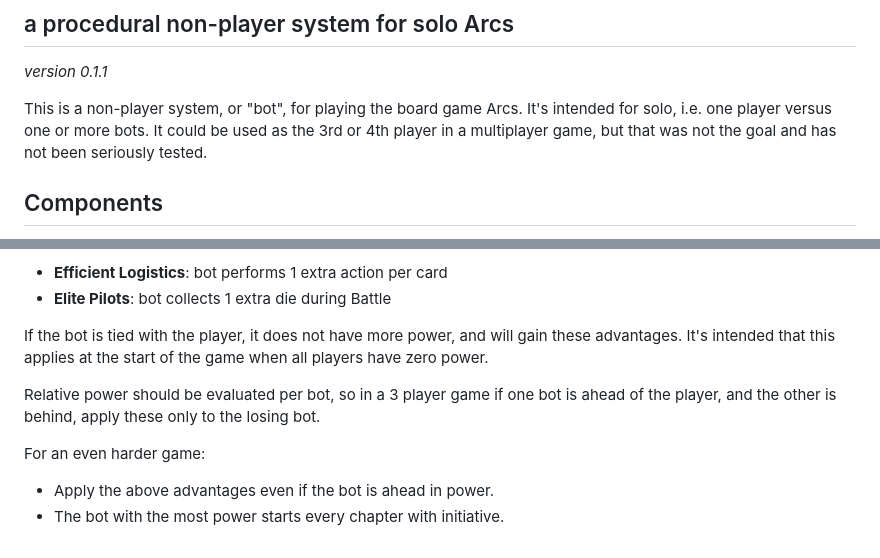
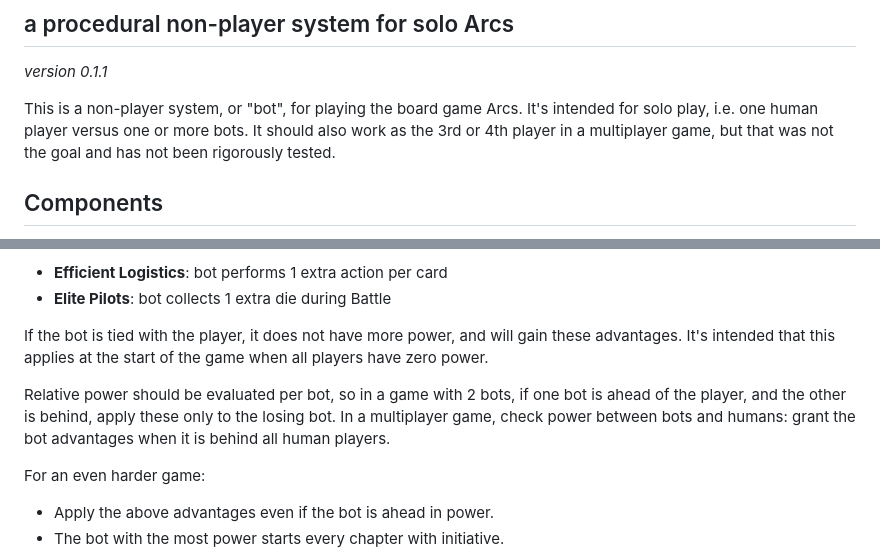
Before and after one commit to okonomichiyaki/supercat, a Markdown page: 00-SUPERCAT.md, 2 parts joined by grey strips. Drawn GitHub-style.

Commit message:
add notes about multiplayer games

```diff
--- a/00-SUPERCAT.md
+++ b/00-SUPERCAT.md
@@ -2,7 +2,7 @@
 
 *version 0.1.1*
 
-This is a non-player system, or "bot", for playing the board game Arcs. It's intended for solo, i.e. one player versus one or more bots. It could be used as the 3rd or 4th player in a multiplayer game, but that was not the goal and has not been seriously tested.
+This is a non-player system, or "bot", for playing the board game Arcs. It's intended for solo play, i.e. one human player versus one or more bots. It should also work as the 3rd or 4th player in a multiplayer game, but that was not the goal and has not been rigorously tested.
 
 ## Components
 
@@ -39,7 +39,7 @@ The procedures attempt to simulate good play, but the bot cannot plan multiple c
 
 If the bot is tied with the player, it does not have more power, and will gain these advantages. It's intended that this applies at the start of the game when all players have zero power.
 
-Relative power should be evaluated per bot, so in a 3 player game if one bot is ahead of the player, and the other is behind, apply these only to the losing bot.
+Relative power should be evaluated per bot, so in a game with 2 bots, if one bot is ahead of the player, and the other is behind, apply these only to the losing bot. In a multiplayer game, check power between bots and humans: grant the bot advantages when it is behind all human players.
 
 For an even harder game:
 
```
